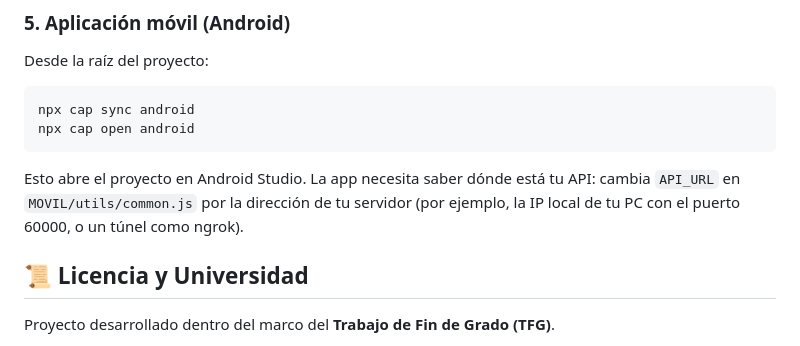
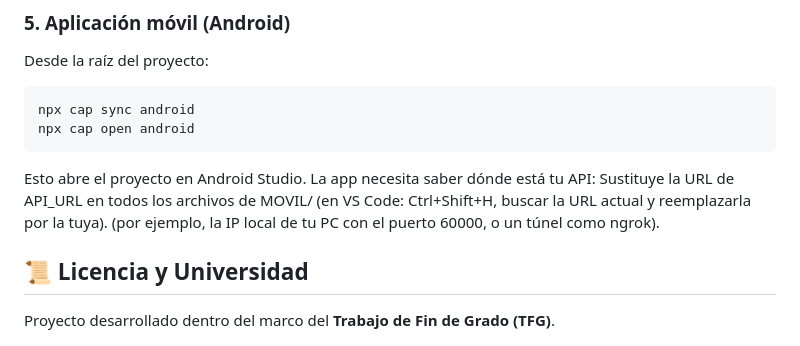
Before and after one commit to Pedro2004-svg/KeyStore-TFG, a Markdown page: README.md, the part around the change. Drawn GitHub-style.

Commit message:
Clarify API_URL replacement instructions in README
Updated instructions for replacing API_URL in project files.

````diff
--- a/README.md
+++ b/README.md
@@ -150,7 +150,7 @@ npx cap open android
 ```
 
 Esto abre el proyecto en Android Studio. La app necesita saber dónde está tu API:
-cambia `API_URL` en `MOVIL/utils/common.js` por la dirección de tu servidor
+Sustituye la URL de API_URL en todos los archivos de MOVIL/ (en VS Code: Ctrl+Shift+H, buscar la URL actual y reemplazarla por la tuya).
 (por ejemplo, la IP local de tu PC con el puerto 60000, o un túnel como ngrok).
 
 ## 📜 Licencia y Universidad
````
